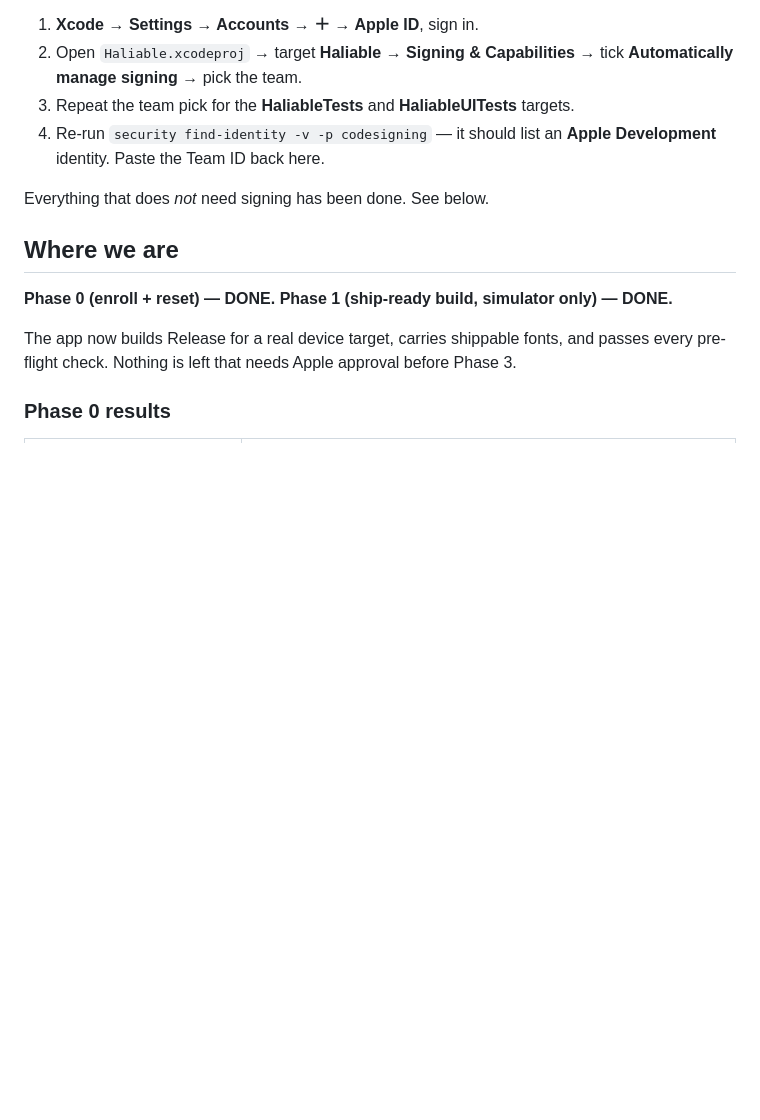
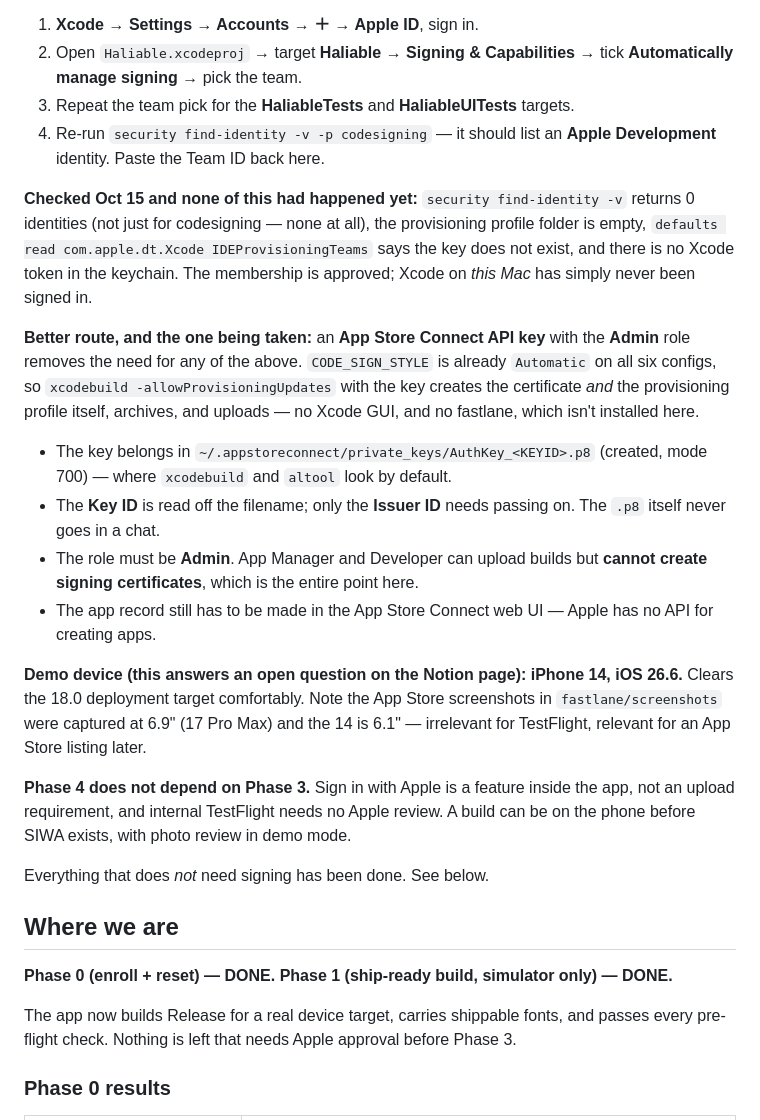
Before and after one commit to omar-colab/haliable, a Markdown page: HANDOFF.md, the part around the change. GitHub-like rendering; blank space fills up the shorter version.

Commit message:
HANDOFF: the ASC API-key signing route, and the demo device
Records what was actually found on this Mac (no Apple account in Xcode at
all: 0 identities, no profiles, no IDEProvisioningTeams, no keychain token)
and the route around it. An Admin-role App Store Connect API key lets
xcodebuild -allowProvisioningUpdates create the certificate and profile,
archive and upload unattended, since CODE_SIGN_STYLE is already Automatic
on all six configs. Notes why the role must be Admin and not App Manager,
that app records still need the web UI, that Phase 4 does not depend on
Phase 3, and the demo device: iPhone 14 on iOS 26.6.

Note: the preceding commit cd95aa5 carries this message but contains only
an Xcode re-sort of project.pbxproj into alphabetical order - no build
setting was added, removed or changed. Left as-is rather than rewriting
pushed history.

Co-Authored-By: Claude Opus 5 <noreply@anthropic.com>

```diff
--- a/HANDOFF.md
+++ b/HANDOFF.md
@@ -24,6 +24,36 @@ amount of work in the repo changes that:
 3. Repeat the team pick for the **HaliableTests** and **HaliableUITests** targets.
 4. Re-run `security find-identity -v -p codesigning` — it should list an
    **Apple Development** identity. Paste the Team ID back here.
+
+**Checked Oct 15 and none of this had happened yet:** `security find-identity -v`
+returns 0 identities (not just for codesigning — none at all), the provisioning
+profile folder is empty, `defaults read com.apple.dt.Xcode IDEProvisioningTeams`
+says the key does not exist, and there is no Xcode token in the keychain. The
+membership is approved; Xcode on *this Mac* has simply never been signed in.
+
+**Better route, and the one being taken:** an **App Store Connect API key** with
+the **Admin** role removes the need for any of the above. `CODE_SIGN_STYLE` is
+already `Automatic` on all six configs, so `xcodebuild -allowProvisioningUpdates`
+with the key creates the certificate *and* the provisioning profile itself,
+archives, and uploads — no Xcode GUI, and no fastlane, which isn't installed here.
+
+- The key belongs in `~/.appstoreconnect/private_keys/AuthKey_<KEYID>.p8`
+  (created, mode 700) — where `xcodebuild` and `altool` look by default.
+- The **Key ID** is read off the filename; only the **Issuer ID** needs passing on.
+  The `.p8` itself never goes in a chat.
+- The role must be **Admin**. App Manager and Developer can upload builds but
+  **cannot create signing certificates**, which is the entire point here.
+- The app record still has to be made in the App Store Connect web UI — Apple has
+  no API for creating apps.
+
+**Demo device (this answers an open question on the Notion page): iPhone 14,
+iOS 26.6.** Clears the 18.0 deployment target comfortably. Note the App Store
+screenshots in `fastlane/screenshots` were captured at 6.9" (17 Pro Max) and the
+14 is 6.1" — irrelevant for TestFlight, relevant for an App Store listing later.
+
+**Phase 4 does not depend on Phase 3.** Sign in with Apple is a feature inside the
+app, not an upload requirement, and internal TestFlight needs no Apple review. A
+build can be on the phone before SIWA exists, with photo review in demo mode.
 
 Everything that does *not* need signing has been done. See below.
 
```
